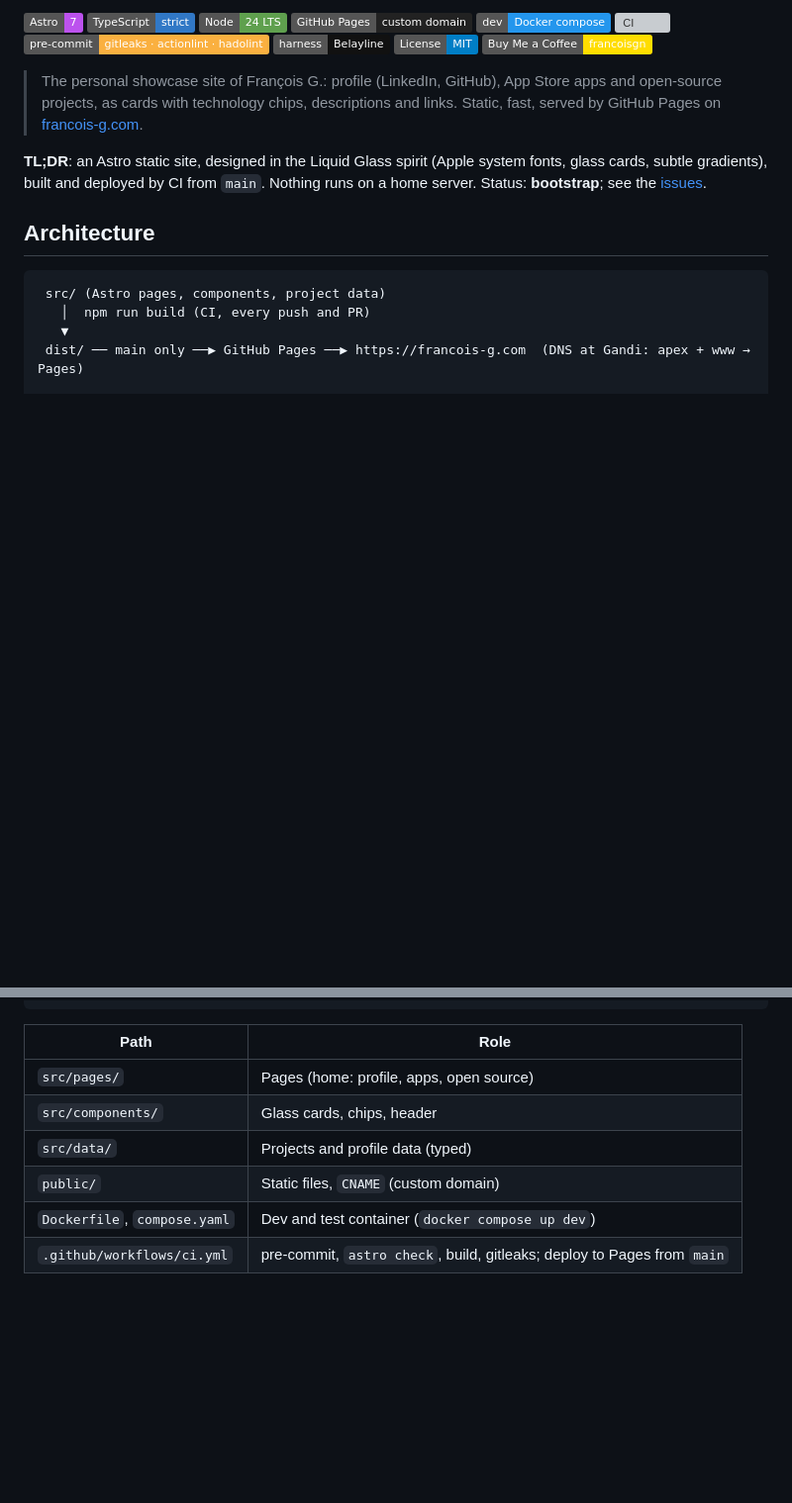
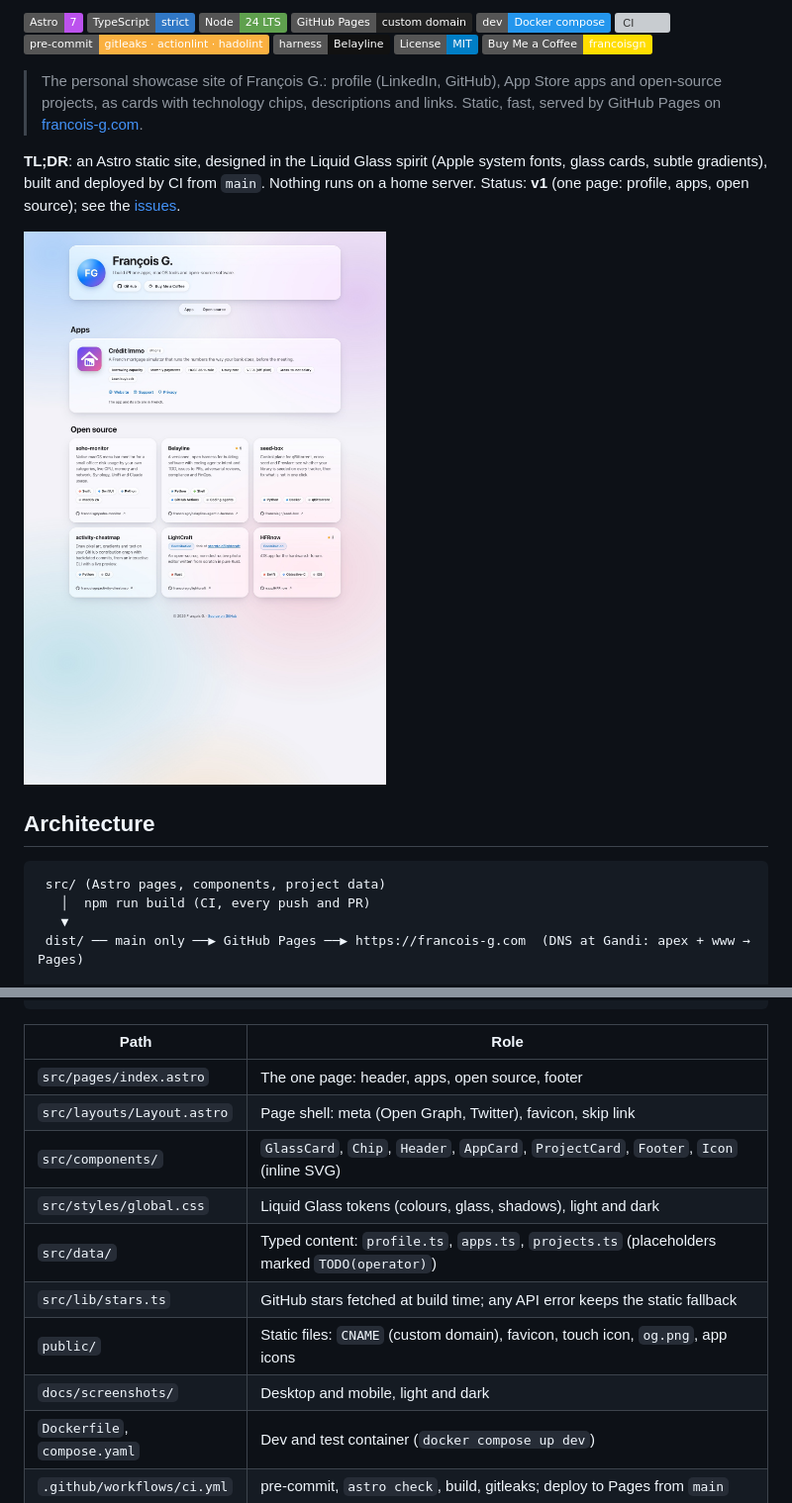
Before and after one commit to francoisgn/francois-g.com, a Markdown page: README.md, 2 parts joined by grey strips. Shown at 99% size. GitHub-like rendering; pictures changed too: docs/screenshots/desktop-light.jpg (added); badges without logos; blank space fills up the shorter version; grey boxes are pictures that could not be loaded.

```diff
--- a/README.md
+++ b/README.md
@@ -16,8 +16,10 @@
 > [francois-g.com](https://francois-g.com).
 
 **TL;DR**: an Astro static site, designed in the Liquid Glass spirit (Apple system fonts, glass cards, subtle
-gradients), built and deployed by CI from `main`. Nothing runs on a home server. Status: **bootstrap**; see the
-[issues](https://github.com/francoisgn/francois-g.com/issues).
+gradients), built and deployed by CI from `main`. Nothing runs on a home server. Status: **v1** (one page: profile,
+apps, open source); see the [issues](https://github.com/francoisgn/francois-g.com/issues).
+
+![The site in light mode, desktop width](docs/screenshots/desktop-light.jpg)
 
 ## Architecture
 
@@ -33,10 +35,14 @@ gradients), built and deployed by CI from `main`. Nothing runs on a home server.
 
 | Path | Role |
 |---|---|
-| `src/pages/` | Pages (home: profile, apps, open source) |
-| `src/components/` | Glass cards, chips, header |
-| `src/data/` | Projects and profile data (typed) |
-| `public/` | Static files, `CNAME` (custom domain) |
+| `src/pages/index.astro` | The one page: header, apps, open source, footer |
+| `src/layouts/Layout.astro` | Page shell: meta (Open Graph, Twitter), favicon, skip link |
+| `src/components/` | `GlassCard`, `Chip`, `Header`, `AppCard`, `ProjectCard`, `Footer`, `Icon` (inline SVG) |
+| `src/styles/global.css` | Liquid Glass tokens (colours, glass, shadows), light and dark |
+| `src/data/` | Typed content: `profile.ts`, `apps.ts`, `projects.ts` (placeholders marked `TODO(operator)`) |
+| `src/lib/stars.ts` | GitHub stars fetched at build time; any API error keeps the static fallback |
+| `public/` | Static files: `CNAME` (custom domain), favicon, touch icon, `og.png`, app icons |
+| `docs/screenshots/` | Desktop and mobile, light and dark |
 | `Dockerfile`, `compose.yaml` | Dev and test container (`docker compose up dev`) |
 | `.github/workflows/ci.yml` | pre-commit, `astro check`, build, gitleaks; deploy to Pages from `main` |
 
```
Also changed, not shown: other parts of README.md (+7 -0 lines), CHANGELOG.md (+3 -0 lines), docs/screenshots/desktop-dark.jpg (added), docs/screenshots/mobile-dark.jpg (added), docs/screenshots/mobile-light.jpg (added), 3 other files.
